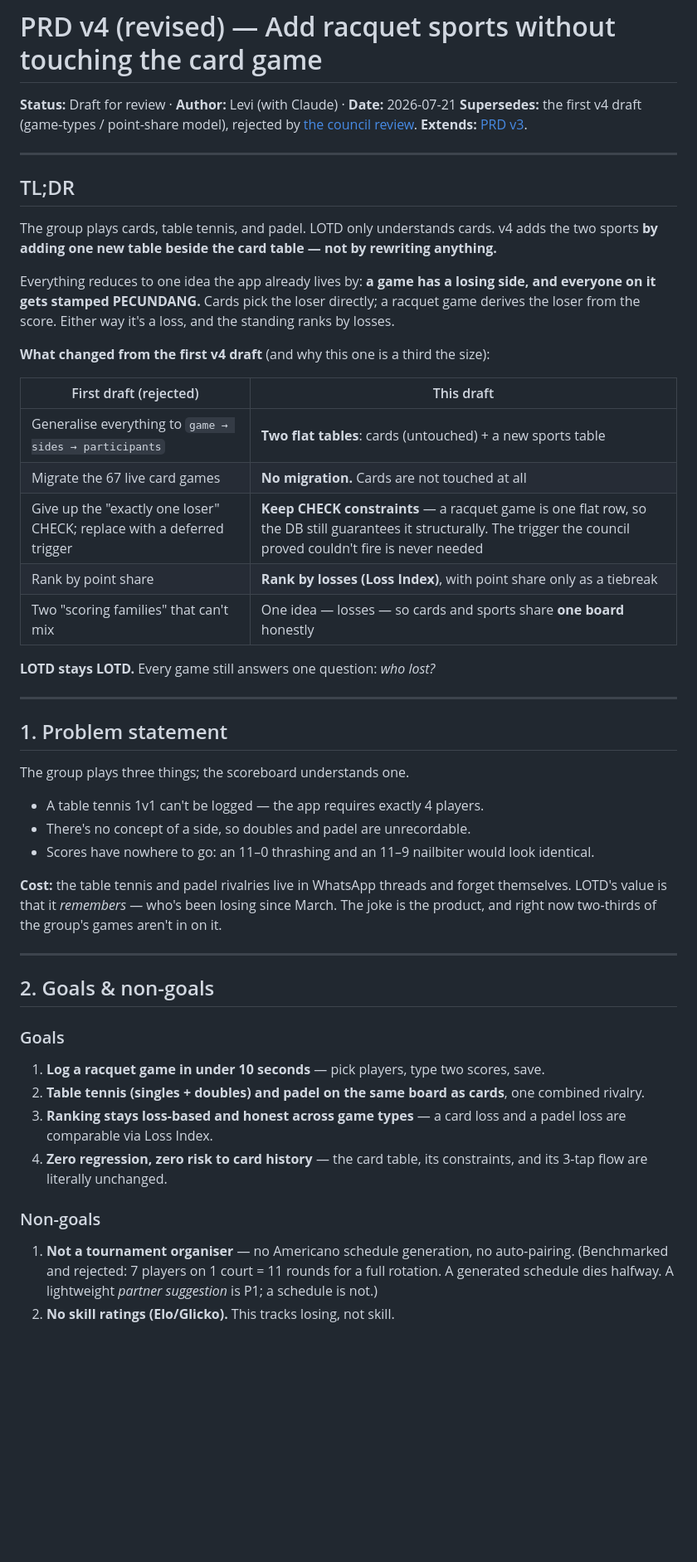
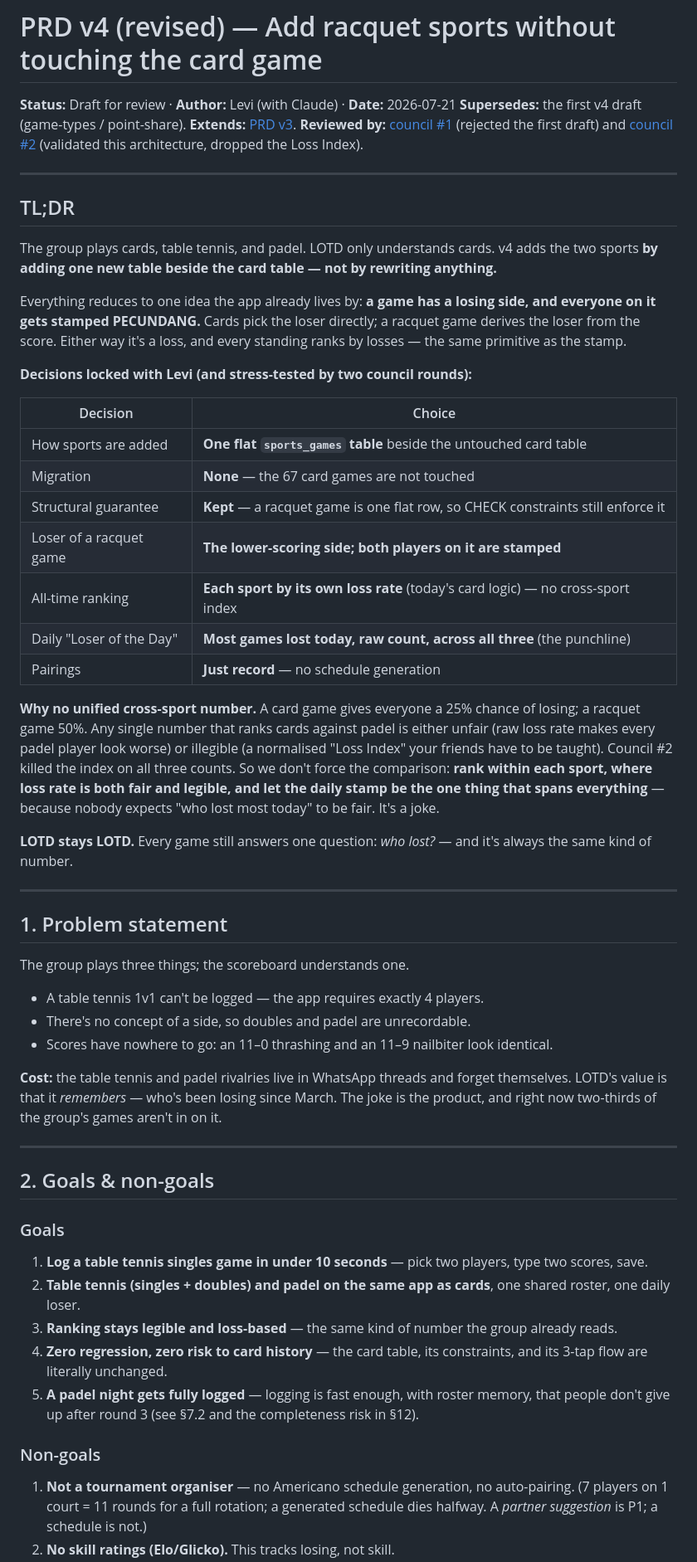
Before and after one commit to javal999/LOTD, a Markdown page: PRD-v4-multi-format-games.md, the part around one of its changes. Shown at 83% size. Rendered like a GitHub page; blank space fills up the shorter version.

```diff
--- a/PRD-v4-multi-format-games.md
+++ b/PRD-v4-multi-format-games.md
@@ -1,8 +1,9 @@
 # PRD v4 (revised) — Add racquet sports without touching the card game
 
 **Status:** Draft for review · **Author:** Levi (with Claude) · **Date:** 2026-07-21
-**Supersedes:** the first v4 draft (game-types / point-share model), rejected by
-[the council review](COUNCIL-2026-07-21-prd-v4.md). **Extends:** [PRD v3](PRD-card-game-standings-tracker.md).
+**Supersedes:** the first v4 draft (game-types / point-share). **Extends:** [PRD v3](PRD-card-game-standings-tracker.md).
+**Reviewed by:** [council #1](COUNCIL-2026-07-21-prd-v4.md) (rejected the first draft) and
+[council #2](COUNCIL-2026-07-21-prd-v4-rev2.md) (validated this architecture, dropped the Loss Index).
 
 ---
 
@@ -13,19 +14,29 @@ The group plays cards, table tennis, and padel. LOTD only understands cards. v4
 
 Everything reduces to one idea the app already lives by: **a game has a losing side, and everyone on
 it gets stamped PECUNDANG.** Cards pick the loser directly; a racquet game derives the loser from the
-score. Either way it's a loss, and the standing ranks by losses.
+score. Either way it's a loss, and every standing ranks by losses — the same primitive as the stamp.
 
-**What changed from the first v4 draft** (and why this one is a third the size):
+**Decisions locked with Levi (and stress-tested by two council rounds):**
 
-| First draft (rejected) | This draft |
+| Decision | Choice |
 |---|---|
-| Generalise everything to `game → sides → participants` | **Two flat tables**: cards (untouched) + a new sports table |
-| Migrate the 67 live card games | **No migration.** Cards are not touched at all |
-| Give up the "exactly one loser" CHECK; replace with a deferred trigger | **Keep CHECK constraints** — a racquet game is one flat row, so the DB still guarantees it structurally. The trigger the council proved couldn't fire is never needed |
-| Rank by point share | **Rank by losses (Loss Index)**, with point share only as a tiebreak |
-| Two "scoring families" that can't mix | One idea — losses — so cards and sports share **one board** honestly |
+| How sports are added | **One flat `sports_games` table** beside the untouched card table |
+| Migration | **None** — the 67 card games are not touched |
+| Structural guarantee | **Kept** — a racquet game is one flat row, so CHECK constraints still enforce it |
+| Loser of a racquet game | **The lower-scoring side; both players on it are stamped** |
+| All-time ranking | **Each sport by its own loss rate** (today's card logic) — no cross-sport index |
+| Daily "Loser of the Day" | **Most games lost today, raw count, across all three** (the punchline) |
+| Pairings | **Just record** — no schedule generation |
 
-**LOTD stays LOTD.** Every game still answers one question: *who lost?*
+**Why no unified cross-sport number.** A card game gives everyone a 25% chance of losing; a racquet
+game 50%. Any single number that ranks cards against padel is either unfair (raw loss rate makes every
+padel player look worse) or illegible (a normalised "Loss Index" your friends have to be taught).
+Council #2 killed the index on all three counts. So we don't force the comparison: **rank within each
+sport, where loss rate is both fair and legible, and let the daily stamp be the one thing that spans
+everything** — because nobody expects "who lost most today" to be fair. It's a joke.
+
+**LOTD stays LOTD.** Every game still answers one question: *who lost?* — and it's always the same
+kind of number.
 
 ---
 
@@ -35,7 +46,7 @@ The group plays three things; the scoreboard understands one.
 
 - A table tennis 1v1 can't be logged — the app requires exactly 4 players.
 - There's no concept of a side, so doubles and padel are unrecordable.
-- Scores have nowhere to go: an 11–0 thrashing and an 11–9 nailbiter would look identical.
+- Scores have nowhere to go: an 11–0 thrashing and an 11–9 nailbiter look identical.
 
 **Cost:** the table tennis and padel rivalries live in WhatsApp threads and forget themselves. LOTD's
 value is that it *remembers* — who's been losing since March. The joke is the product, and right now
@@ -46,15 +57,17 @@ two-thirds of the group's games aren't in on it.
 ## 2. Goals & non-goals
 
 ### Goals
-1. **Log a racquet game in under 10 seconds** — pick players, type two scores, save.
-2. **Table tennis (singles + doubles) and padel on the same board as cards**, one combined rivalry.
-3. **Ranking stays loss-based and honest across game types** — a card loss and a padel loss are
-   comparable via Loss Index.
+1. **Log a table tennis singles game in under 10 seconds** — pick two players, type two scores, save.
+2. **Table tennis (singles + doubles) and padel on the same app as cards**, one shared roster, one
+   daily loser.
+3. **Ranking stays legible and loss-based** — the same kind of number the group already reads.
 4. **Zero regression, zero risk to card history** — the card table, its constraints, and its 3-tap
    flow are literally unchanged.
+5. **A padel night gets fully logged** — logging is fast enough, with roster memory, that people
+   don't give up after round 3 (see §7.2 and the completeness risk in §12).
 
 ### Non-goals
-1. **Not a tournament organiser** — no Americano schedule generation, no auto-pairing. (Benchmarked
-   and rejected: 7 players on 1 court = 11 rounds for a full rotation. A generated schedule dies
-   halfway. A lightweight *partner suggestion* is P1; a schedule is not.)
+1. **Not a tournament organiser** — no Americano schedule generation, no auto-pairing. (7 players on
+   1 court = 11 rounds for a full rotation; a generated schedule dies halfway. A *partner suggestion*
+   is P1; a schedule is not.)
 2. **No skill ratings (Elo/Glicko).** This tracks losing, not skill.
```
Also changed, not shown: other parts of PRD-v4-multi-format-games.md (+133 -148 lines).
